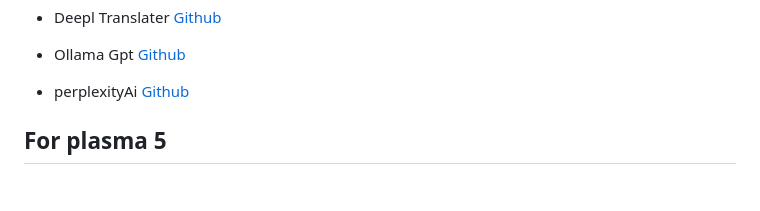
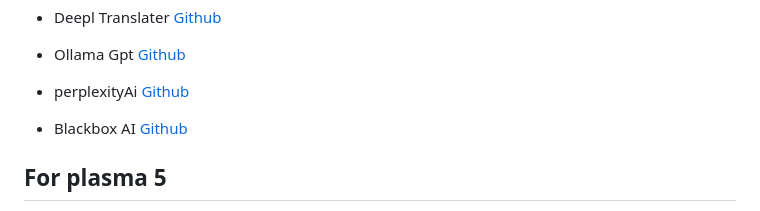
Before and after one commit to samirgaire10/com.samirgaire10.chatgpt-plasma6, a Markdown page: README.md, the part around the change. GitHub-like rendering; blank space fills up the shorter version.

Commit message:
blackbox ai added

```diff
--- a/README.md
+++ b/README.md
@@ -52,6 +52,7 @@ and run the command
 
 - perplexityAi [Github](https://github.com/samirgaire10/com.samirgaire10.perplexityAi-plasma6.git)
 
+- Blackbox AI  [Github](https://github.com/samirgaire10/blackbox.AI.git)
 
 
 ##  For  plasma 5
```
